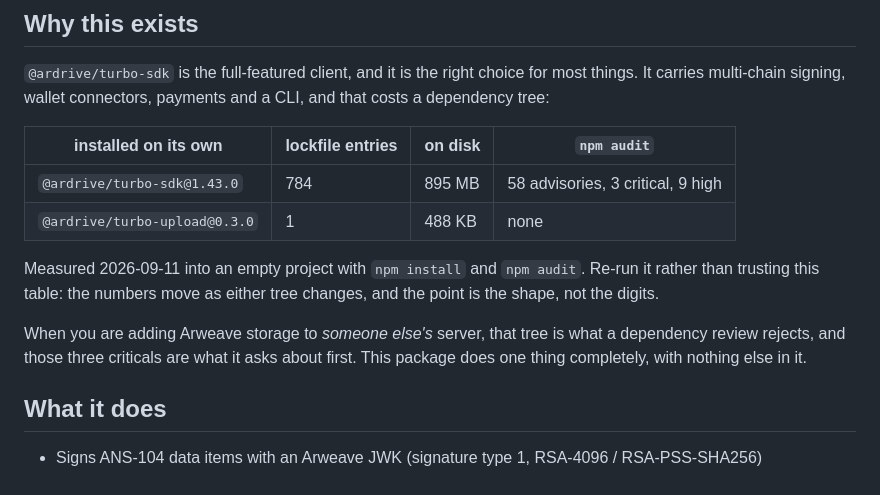
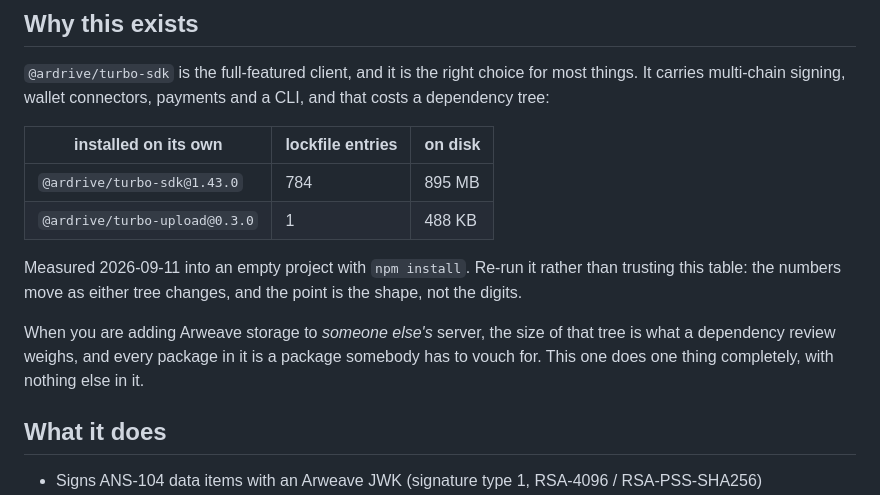
Before and after one commit to ardriveapp/turbo-upload, a Markdown page: README.md, the part around the change. Rendered like a GitHub page.

Commit message:
docs: drop the advisory count from the comparison (#16)
The table published turbo-sdk's npm audit totals, including the criticals, and
a closing line that pointed at them. Both are accurate and neither belongs
here. This package's README is not the place to publish a security summary of
a sibling we ship, and a reader who wants it can run npm audit in ten seconds.

The argument does not need it. Two numbers carry it: 784 lockfile entries
against 1, and 895 MB against 488 KB. Both re-measured today, because they now
hold the whole case rather than sharing it.

The closing line is rewritten to the thing that is actually true and durable:
what a dependency review weighs is the size of the tree, and every package in
it is a package somebody has to vouch for. That argument does not go stale when
the advisories change, which the old one would have.

90 tests, samples coherent.

Co-authored-by: vilenarios <philip.mataras@gmail.com>

```diff
--- a/README.md
+++ b/README.md
@@ -41,18 +41,19 @@ const { id, winc } = await client.upload({
 for most things. It carries multi-chain signing, wallet connectors, payments
 and a CLI, and that costs a dependency tree:
 
-| installed on its own | lockfile entries | on disk | `npm audit` |
-|---|---|---|---|
-| `@ardrive/turbo-sdk@1.43.0` | 784 | 895 MB | 58 advisories, 3 critical, 9 high |
-| `@ardrive/turbo-upload@0.3.0` | 1 | 488 KB | none |
+| installed on its own | lockfile entries | on disk |
+|---|---|---|
+| `@ardrive/turbo-sdk@1.43.0` | 784 | 895 MB |
+| `@ardrive/turbo-upload@0.3.0` | 1 | 488 KB |
 
-Measured 2026-09-11 into an empty project with `npm install` and `npm audit`.
-Re-run it rather than trusting this table: the numbers move as either tree
-changes, and the point is the shape, not the digits.
+Measured 2026-09-11 into an empty project with `npm install`. Re-run it rather
+than trusting this table: the numbers move as either tree changes, and the
+point is the shape, not the digits.
 
-When you are adding Arweave storage to *someone else's* server, that tree is
-what a dependency review rejects, and those three criticals are what it asks
-about first. This package does one thing completely, with nothing else in it.
+When you are adding Arweave storage to *someone else's* server, the size of
+that tree is what a dependency review weighs, and every package in it is a
+package somebody has to vouch for. This one does one thing completely, with
+nothing else in it.
 
 ## What it does
 
```
